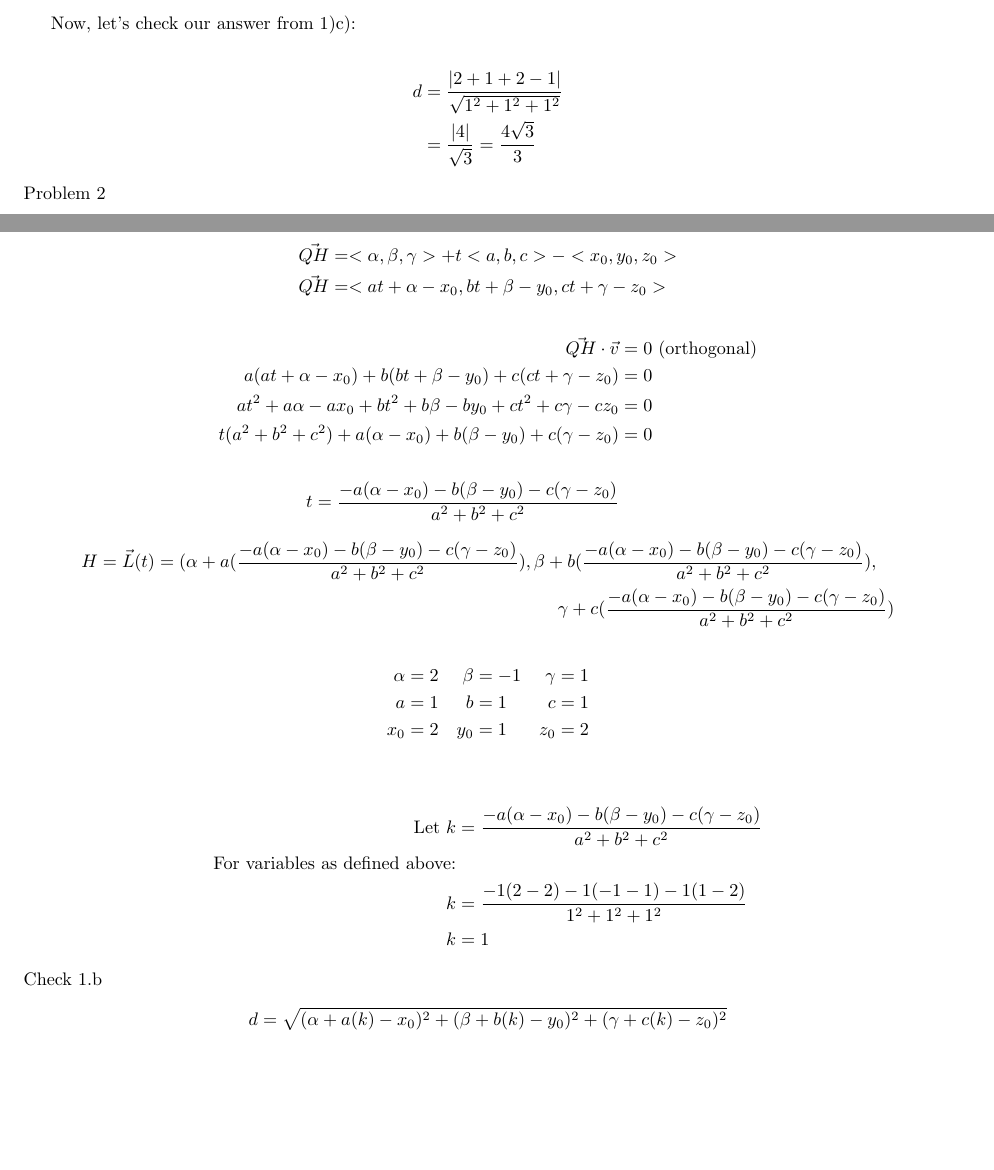
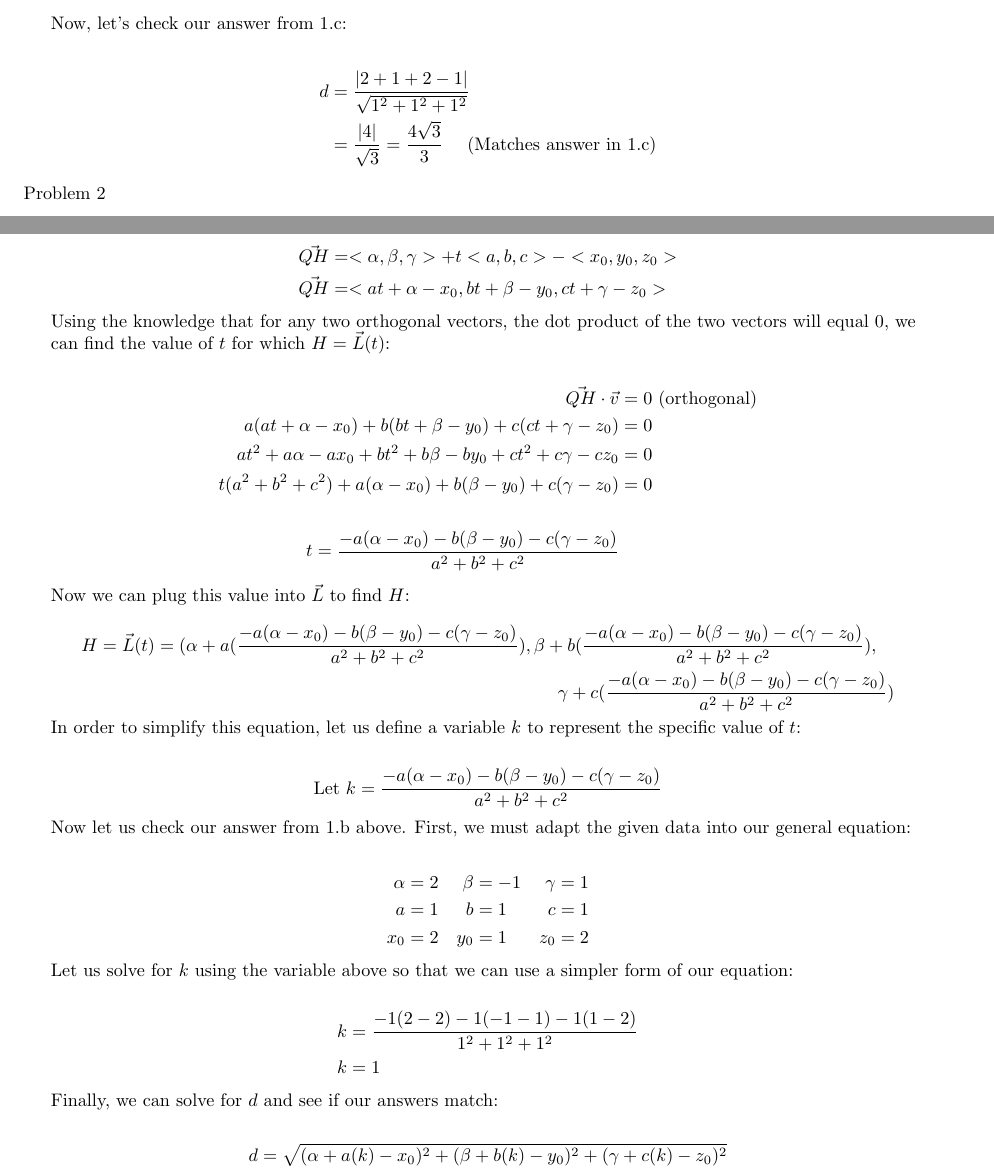
Before and after one commit to Lameesophy/Math226-Project, a LaTeX document (Math226Project2.tex): two parts of pages 3 and 4 of 4, joined at a grey line, cut so that both start at the same text, the shorter picture padded with empty space. Compiled offline with pdfLaTeX.

Commit message:
Updated description text and formatting for Problem 2 Part 2

```diff
--- a/Math226Project2.tex
+++ b/Math226Project2.tex
@@ -145,12 +143,12 @@ $$
 \newpage
 
 \begin{text}
-\indent Now, let's check our answer from 1)c):
+\indent Now, let's check our answer from 1.c:
 \end{text}
 
 \begin{align*}
 d &= \frac{| 2 + 1 + 2 - 1 |}{\sqrt{1^2 + 1^2 + 1^2}} \\
-&= \frac{| 4 |}{\sqrt{3}} = \frac{4\sqrt{3}}{3}
+&= \frac{| 4 |}{\sqrt{3}} = \frac{4\sqrt{3}}{3} \quad \text{ (Matches answer in 1.c)}
 \end{align*}
 
 % end 1.2
@@ -251,6 +249,12 @@ Q = (x_0, y_0, z_0)
 \vec{QH} &= <\alpha, \beta, \gamma> + t<a, b, c> - <x_0, y_0, z_0> \\
 \vec{QH} &= <at + \alpha - x_0, bt + \beta - y_0, ct + \gamma - z_0>
 \end{align*}
+
+\begin{text}
+\indent Using the knowledge that for any two orthogonal vectors, the dot product of the two vectors will equal $0$, we \\
+\indent\indent can find the value of $t$ for which $H = \vec{L}(t)$:
+\end{text}
+
 \begin{align*}
 \vec{QH} \cdot \vec{v} &= 0  \text{ (orthogonal)} \\
 a(at + \alpha - x_0) + b(bt + \beta - y_0) + c(ct + \gamma - z_0) &= 0 \\
@@ -259,25 +263,49 @@ t(a^2 + b^2 + c^2) + a(\alpha - x_0) + b(\beta - y_0) + c(\gamma - z_0) &= 0 \\
 \\
 t = \frac{-a(\alpha - x_0) - b(\beta - y_0) - c(\gamma - z_0)}{a^2+b^2+c^2}
 \end{align*}
+
+\begin{text}
+\indent Now we can plug this value into $\vec{L}$ to find $H$:
+\end{text}
+
 \begin{equation*}
 \begin{multlined}
 H = \vec{L}(t) = (\alpha + a(\frac{-a(\alpha - x_0) - b(\beta - y_0) - c(\gamma - z_0)}{a^2+b^2+c^2}), \beta + b(\frac{-a(\alpha - x_0) - b(\beta - y_0) - c(\gamma - z_0)}{a^2+b^2+c^2}), \\\gamma + c(\frac{-a(\alpha - x_0) - b(\beta - y_0) - c(\gamma - z_0)}{a^2+b^2+c^2})
 \end{multlined}
 \end{equation*}
 
+\begin{text}
+\indent In order to simplify this equation, let us define a variable $k$ to represent the specific value of $t$:
+\end{text}
+
+\begin{align*}
+\text{Let } k &= \frac{-a(\alpha - x_0) - b(\beta - y_0) - c(\gamma - z_0)}{a^2+b^2+c^2}
+\end{align*}
+
+\begin{text}
+\newline
+\indent Now let us check our answer from 1.b above.  First, we must adapt the given data into our general equation:
+\end{text}
+
 \begin{alignat*}{3}
 \alpha &= 2 \quad & \beta &= -1 \quad & \gamma &= 1 \\
 a &= 1    \quad & b &= 1    \quad & c &= 1\\
-x_0 &= 2    \quad & y_0 &= 1  \quad & z_0 &= 2\\
+x_0 &= 2    \quad & y_0 &= 1  \quad & z_0 &= 2
 \end{alignat*}
+
+\begin{text}
+\indent Let us solve for $k$ using the variable above so that we can use a simpler form of our equation:
+\end{text}
+
 \begin{align*}
-\text{Let } k &= \frac{-a(\alpha - x_0) - b(\beta - y_0) - c(\gamma - z_0)}{a^2+b^2+c^2} \\
-\text{For variables as defined above:} \\
 k &= \frac{-1(2-2) - 1(-1-1) - 1(1-2)}{1^2 + 1^2 + 1^2} \\
 k &= 1
 \end{align*}
 
-Check 1.b
+\begin{text}
+\indent Finally, we can solve for $d$ and see if our answers match:
+\end{text}
+
 \begin{align*}
 d &= \sqrt{(\alpha + a(k) - x_0)^2 + (\beta + b(k) - y_0)^2 + (\gamma + c(k) - z_0)^2} \\
 &= \sqrt{(2 + 1(1) - 2)^2 + (-1 + 1(1) - 1)^2 + (1 + 1(1) - 2)^2} \\
```
Also changed, not shown: Math226Project2.tex (2 more changed lines).
